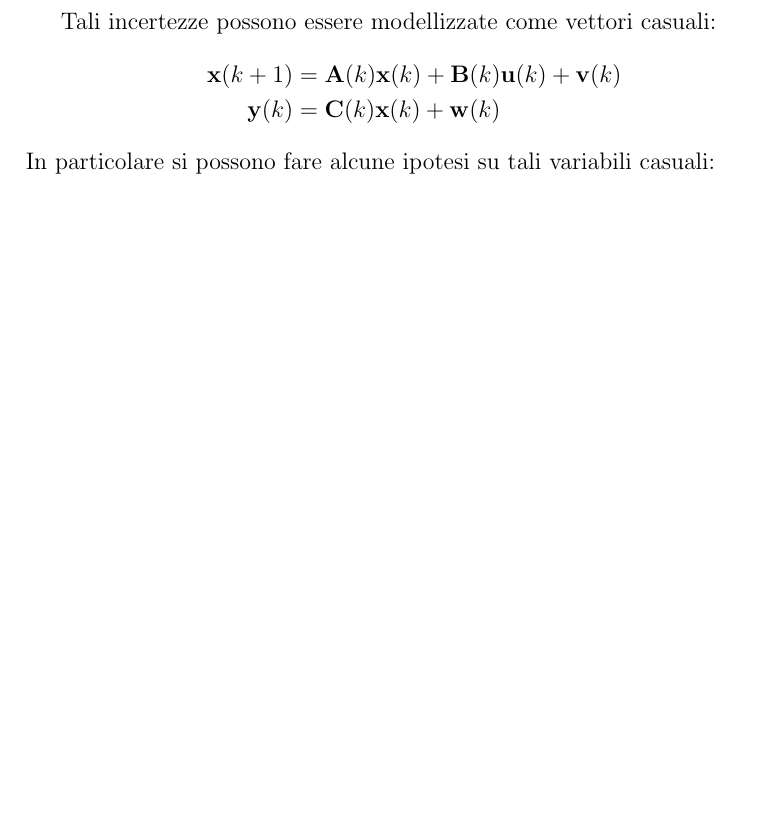
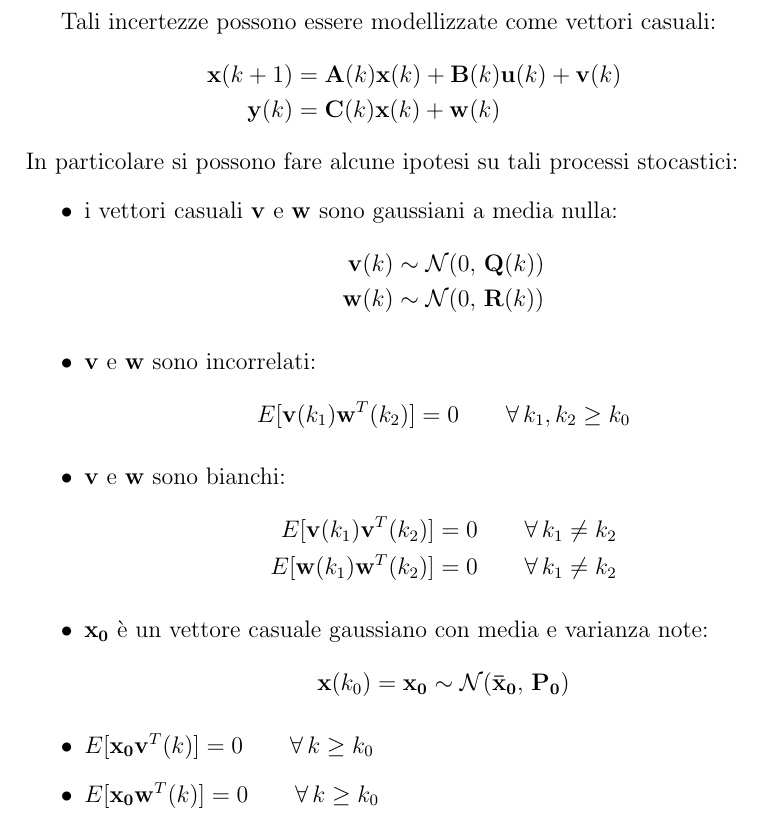
Before and after one commit to antlanc7/ProgettoKalman, a LaTeX document (latex/automatica.tex): part of page 2 of 2, cut so that both start at the same text, the shorter picture padded with empty space. Compiled offline with pdfLaTeX.

Commit message:
automatica v0.4

```diff
--- a/latex/automatica.tex
+++ b/latex/automatica.tex
@@ -45,6 +45,25 @@ Tali incertezze possono essere modellizzate come vettori casuali:
 \vett{x}(k+1) &= \matr{A}(k)\vett{x}(k) + \matr{B}(k)\vett{u}(k) + \vett{v}(k) \\
 \vett{y}(k) &= \matr{C}(k)\vett{x}(k) + \vett{w}(k)
 \end{align*}
-In particolare si possono fare alcune ipotesi su tali variabili casuali:
+In particolare si possono fare alcune ipotesi su tali processi stocastici:
+\begin{itemize}
+\item i vettori casuali $\vett{v}$ e $\vett{w}$ sono gaussiani a media nulla:
+\begin{align*}
+ \vett{v}(k) &\sim \mathcal{N}(0,\,\matr{Q}(k)) \\
+ \vett{w}(k) &\sim \mathcal{N}(0,\,\matr{R}(k))
+\end{align*}
+\item $\vett{v}$ e $\vett{w}$ sono incorrelati:
+ \[E[\vett{v}(k_1)\vett{w}^T(k_2)]=0\qquad \forall\, k_1,k_2 \geq k_0\]
+\item $\vett{v}$ e $\vett{w}$ sono bianchi:
+\begin{align*}
+ E[\vett{v}(k_1)\vett{v}^T(k_2)]&=0\qquad \forall\, k_1 \neq k_2 \\
+ E[\vett{w}(k_1)\vett{w}^T(k_2)]&=0\qquad \forall\, k_1 \neq k_2
+\end{align*}
+\item $\vett{x_0}$ è un vettore casuale gaussiano con media e varianza note:
+\[\vett{x}(k_0)=\vett{x_0} \sim \mathcal{N}(\vett{\bar{x}_0},\,\matr{P_0})\]
+
+\item $E[\vett{x_0}\vett{v}^T(k)]=0\qquad \forall\, k \geq k_0$
+\item $E[\vett{x_0}\vett{w}^T(k)]=0\qquad \forall\, k \geq k_0$
+\end{itemize}
 
 \end{document}
```
Also changed, not shown: latex/automatica.pdf.
